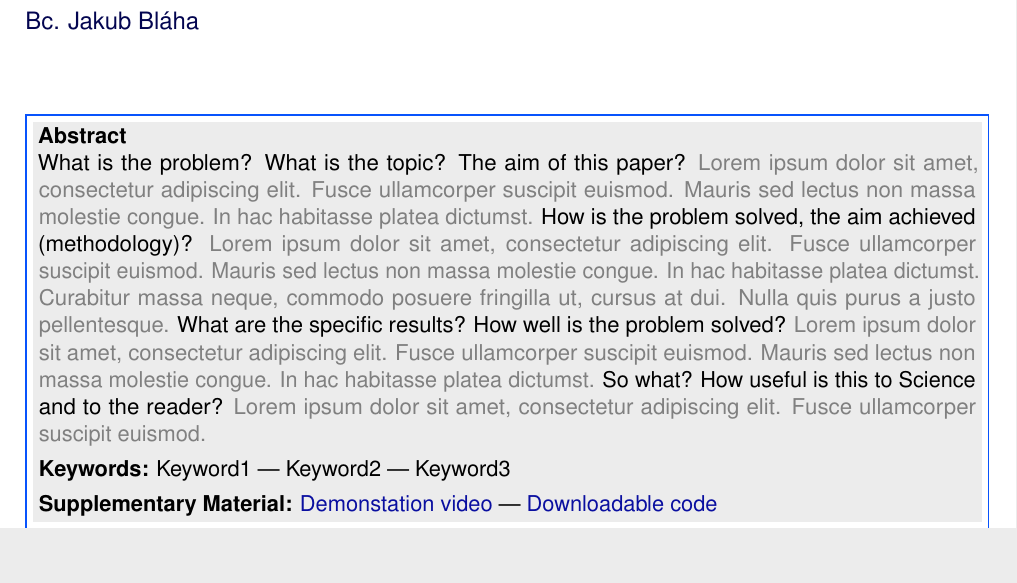
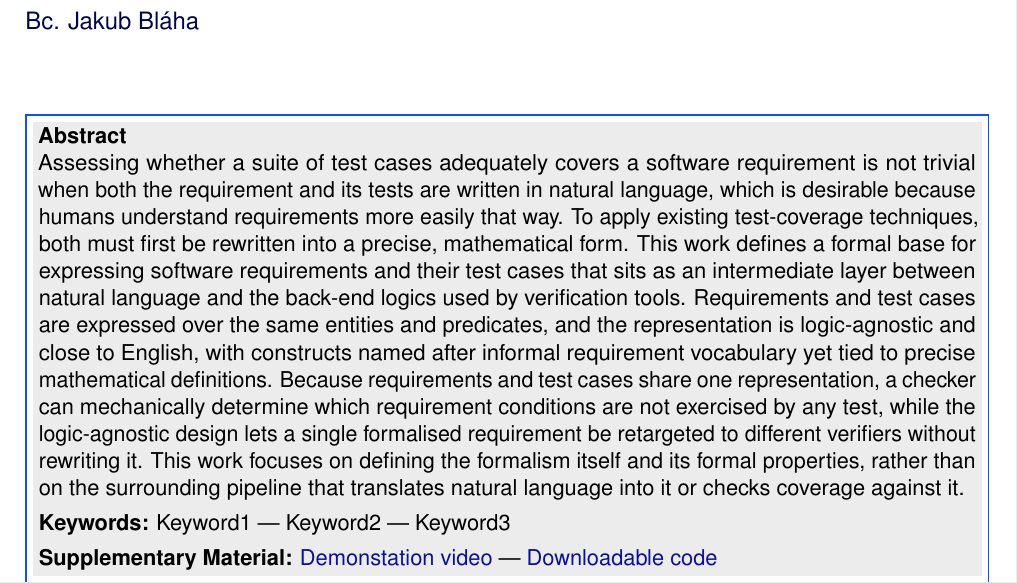
Before and after one commit to JakubBlaha/xblaha36_report, a LaTeX document (2019-PPFIT-ShortName.tex): part of page 1 of 12, cut so that both start at the same text, the shorter picture padded with empty space. Compiled offline with pdfLaTeX.

Commit message:
abstract

```diff
--- a/2019-PPFIT-ShortName.tex
+++ b/2019-PPFIT-ShortName.tex
@@ -84,17 +84,27 @@
     %	ABSTRACT
     %--------------------------------------------------------
     \Abstract{
-    What is the problem? What is the topic? The aim of this paper?
-    \phony{Lorem ipsum dolor sit amet, consectetur adipiscing elit. Fusce ullamcorper suscipit euismod. Mauris sed lectus non massa molestie congue. In hac habitasse platea dictumst.}
+    Assessing whether a suite of test cases adequately covers a software
+    requirement is not trivial when both the requirement and its tests are
+    written in natural language, which is desirable because humans
+    understand requirements more easily that way. To apply existing
+    test-coverage techniques, both must first be rewritten into a precise,
+    mathematical form.
     %
-    How is the problem solved, the aim achieved (methodology)?
-    \phony{Lorem ipsum dolor sit amet, consectetur adipiscing elit. Fusce ullamcorper suscipit euismod. Mauris sed lectus non massa molestie congue. In hac habitasse platea dictumst. Curabitur massa neque, commodo posuere fringilla ut, cursus at dui. Nulla quis purus a justo pellentesque.}
-    %
-    What are the specific results? How well is the problem solved?
-    \phony{Lorem ipsum dolor sit amet, consectetur adipiscing elit. Fusce ullamcorper suscipit euismod. Mauris sed lectus non massa molestie congue. In hac habitasse platea dictumst.}
-    %
-    So what? How useful is this to Science and to the reader?
-    \phony{Lorem ipsum dolor sit amet, consectetur adipiscing elit. Fusce ullamcorper suscipit euismod.}
+    This work defines a formal base for expressing software requirements
+    and their test cases that sits as an intermediate layer between
+    natural language and the back-end logics used by verification tools.
+    Requirements and test cases are expressed over the same entities and
+    predicates, and the representation is logic-agnostic and close to
+    English, with constructs named after informal requirement vocabulary
+    yet tied to precise mathematical definitions. Because requirements
+    and test cases share one representation, a checker can mechanically
+    determine which requirement conditions are not exercised by any test,
+    while the logic-agnostic design lets a single formalised requirement
+    be retargeted to different verifiers without rewriting it. This work
+    focuses on defining the formalism itself and its formal properties,
+    rather than on the surrounding pipeline that translates natural
+    language into it or checks coverage against it.
     }
 \fi
 
```
Also changed, not shown: 2019-PPFIT-ShortName.pdf.
